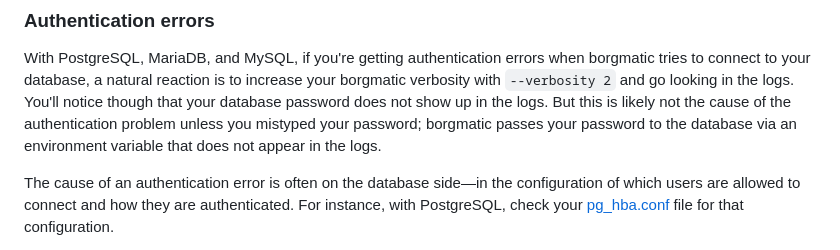
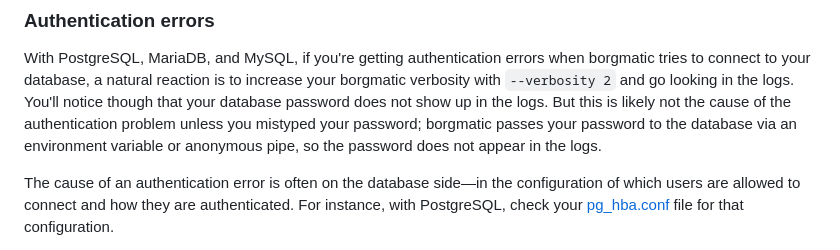
Before and after one commit to borgmatic-collective/borgmatic, a Markdown page: docs/how-to/backup-your-databases.md, the part around the change. Rendered like a GitHub page.

```diff
--- a/docs/how-to/backup-your-databases.md
+++ b/docs/how-to/backup-your-databases.md
@@ -645,9 +645,10 @@ With PostgreSQL, MariaDB, and MySQL, if you're getting authentication errors
 when borgmatic tries to connect to your database, a natural reaction is to
 increase your borgmatic verbosity with `--verbosity 2` and go looking in the
 logs. You'll notice though that your database password does not show up in the
-logs. But this is likely not the cause of the authentication problem unless
-you mistyped your password; borgmatic passes your password to the database via
-an environment variable that does not appear in the logs.
+logs. But this is likely not the cause of the authentication problem unless you
+mistyped your password; borgmatic passes your password to the database via an
+environment variable or anonymous pipe, so the password does not appear in the
+logs.
 
 The cause of an authentication error is often on the database side—in the
 configuration of which users are allowed to connect and how they are
```
Also changed, not shown: 2 other files.
